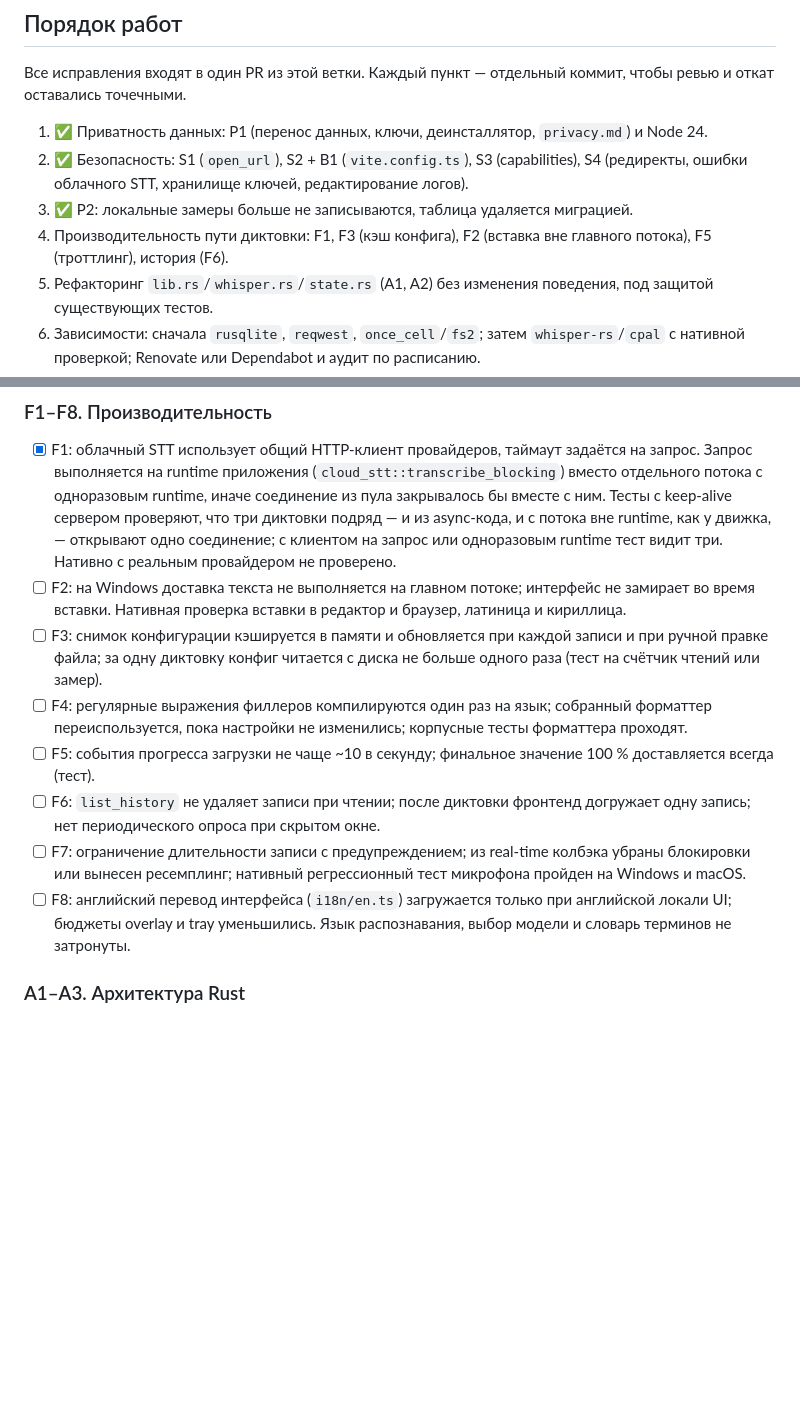
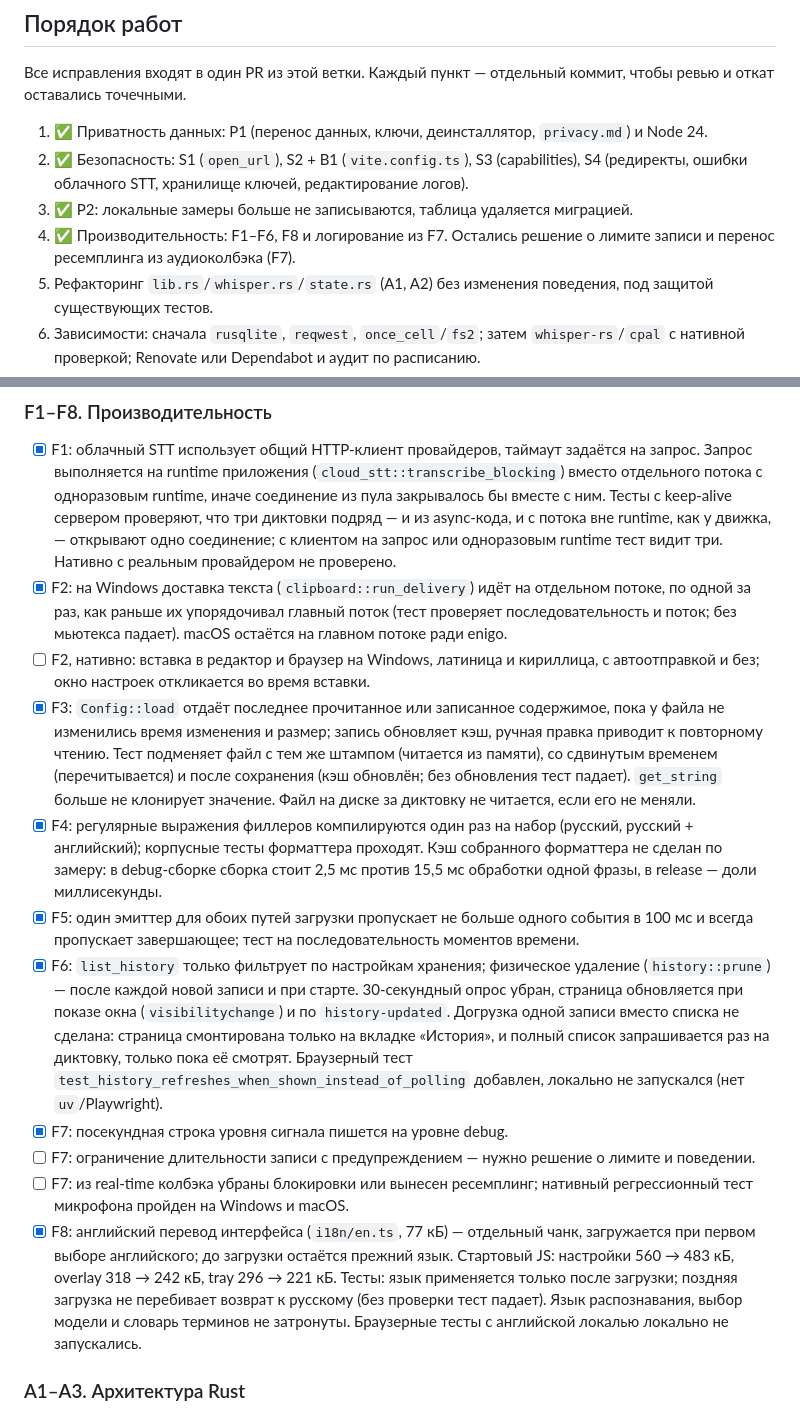
Before and after one commit to stofll/Sotto, a Markdown page: AUDIT-2026-09-23.md, 2 parts joined by grey strips. Drawn GitHub-style; blank space fills up the shorter version.

Commit message:
docs(audit): record the performance fixes

```diff
--- a/AUDIT-2026-09-23.md
+++ b/AUDIT-2026-09-23.md
@@ -283,7 +283,7 @@ Clippy (`too_many_lines`) и чтение кода:
 1. ✅ Приватность данных: P1 (перенос данных, ключи, деинсталлятор, `privacy.md`) и Node 24.
 2. ✅ Безопасность: S1 (`open_url`), S2 + B1 (`vite.config.ts`), S3 (capabilities), S4 (редиректы, ошибки облачного STT, хранилище ключей, редактирование логов).
 3. ✅ P2: локальные замеры больше не записываются, таблица удаляется миграцией.
-4. Производительность пути диктовки: F1, F3 (кэш конфига), F2 (вставка вне главного потока), F5 (троттлинг), история (F6).
+4. ✅ Производительность: F1–F6, F8 и логирование из F7. Остались решение о лимите записи и перенос ресемплинга из аудиоколбэка (F7).
 5. Рефакторинг `lib.rs`/`whisper.rs`/`state.rs` (A1, A2) без изменения поведения, под защитой существующих тестов.
 6. Зависимости: сначала `rusqlite`, `reqwest`, `once_cell`/`fs2`; затем `whisper-rs`/`cpal` с нативной проверкой; Renovate или Dependabot и аудит по расписанию.
 7. Фронтенд: ESLint + react-hooks, разделение `OtherPages.tsx`, замена сырых цветов на токены.
@@ -368,13 +368,16 @@ Clippy (`too_many_lines`) и чтение кода:
 ### F1–F8. Производительность
 
 - [x] F1: облачный STT использует общий HTTP-клиент провайдеров, таймаут задаётся на запрос. Запрос выполняется на runtime приложения (`cloud_stt::transcribe_blocking`) вместо отдельного потока с одноразовым runtime, иначе соединение из пула закрывалось бы вместе с ним. Тесты с keep-alive сервером проверяют, что три диктовки подряд — и из async-кода, и с потока вне runtime, как у движка, — открывают одно соединение; с клиентом на запрос или одноразовым runtime тест видит три. Нативно с реальным провайдером не проверено.
-- [ ] F2: на Windows доставка текста не выполняется на главном потоке; интерфейс не замирает во время вставки. Нативная проверка вставки в редактор и браузер, латиница и кириллица.
-- [ ] F3: снимок конфигурации кэшируется в памяти и обновляется при каждой записи и при ручной правке файла; за одну диктовку конфиг читается с диска не больше одного раза (тест на счётчик чтений или замер).
-- [ ] F4: регулярные выражения филлеров компилируются один раз на язык; собранный форматтер переиспользуется, пока настройки не изменились; корпусные тесты форматтера проходят.
-- [ ] F5: события прогресса загрузки не чаще ~10 в секунду; финальное значение 100 % доставляется всегда (тест).
-- [ ] F6: `list_history` не удаляет записи при чтении; после диктовки фронтенд догружает одну запись; нет периодического опроса при скрытом окне.
-- [ ] F7: ограничение длительности записи с предупреждением; из real-time колбэка убраны блокировки или вынесен ресемплинг; нативный регрессионный тест микрофона пройден на Windows и macOS.
-- [ ] F8: английский перевод интерфейса (`i18n/en.ts`) загружается только при английской локали UI; бюджеты overlay и tray уменьшились. Язык распознавания, выбор модели и словарь терминов не затронуты.
+- [x] F2: на Windows доставка текста (`clipboard::run_delivery`) идёт на отдельном потоке, по одной за раз, как раньше их упорядочивал главный поток (тест проверяет последовательность и поток; без мьютекса падает). macOS остаётся на главном потоке ради enigo.
+- [ ] F2, нативно: вставка в редактор и браузер на Windows, латиница и кириллица, с автоотправкой и без; окно настроек откликается во время вставки.
+- [x] F3: `Config::load` отдаёт последнее прочитанное или записанное содержимое, пока у файла не изменились время изменения и размер; запись обновляет кэш, ручная правка приводит к повторному чтению. Тест подменяет файл с тем же штампом (читается из памяти), со сдвинутым временем (перечитывается) и после сохранения (кэш обновлён; без обновления тест падает). `get_string` больше не клонирует значение. Файл на диске за диктовку не читается, если его не меняли.
+- [x] F4: регулярные выражения филлеров компилируются один раз на набор (русский, русский + английский); корпусные тесты форматтера проходят. Кэш собранного форматтера не сделан по замеру: в debug-сборке сборка стоит 2,5 мс против 15,5 мс обработки одной фразы, в release — доли миллисекунды.
+- [x] F5: один эмиттер для обоих путей загрузки пропускает не больше одного события в 100 мс и всегда пропускает завершающее; тест на последовательность моментов времени.
+- [x] F6: `list_history` только фильтрует по настройкам хранения; физическое удаление (`history::prune`) — после каждой новой записи и при старте. 30-секундный опрос убран, страница обновляется при показе окна (`visibilitychange`) и по `history-updated`. Догрузка одной записи вместо списка не сделана: страница смонтирована только на вкладке «История», и полный список запрашивается раз на диктовку, только пока её смотрят. Браузерный тест `test_history_refreshes_when_shown_instead_of_polling` добавлен, локально не запускался (нет `uv`/Playwright).
+- [x] F7: посекундная строка уровня сигнала пишется на уровне debug.
+- [ ] F7: ограничение длительности записи с предупреждением — нужно решение о лимите и поведении.
+- [ ] F7: из real-time колбэка убраны блокировки или вынесен ресемплинг; нативный регрессионный тест микрофона пройден на Windows и macOS.
+- [x] F8: английский перевод интерфейса (`i18n/en.ts`, 77 кБ) — отдельный чанк, загружается при первом выборе английского; до загрузки остаётся прежний язык. Стартовый JS: настройки 560 → 483 кБ, overlay 318 → 242 кБ, tray 296 → 221 кБ. Тесты: язык применяется только после загрузки; поздняя загрузка не перебивает возврат к русскому (без проверки тест падает). Язык распознавания, выбор модели и словарь терминов не затронуты. Браузерные тесты с английской локалью локально не запускались.
 
 ### A1–A3. Архитектура Rust
 
```
